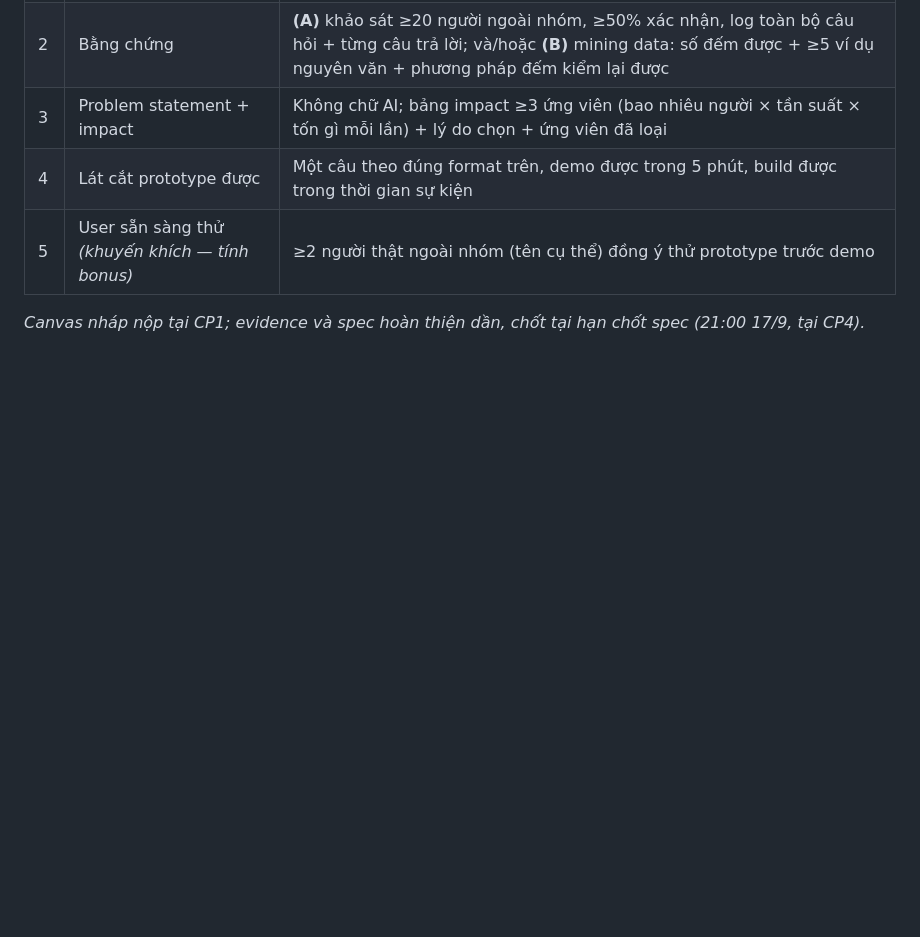
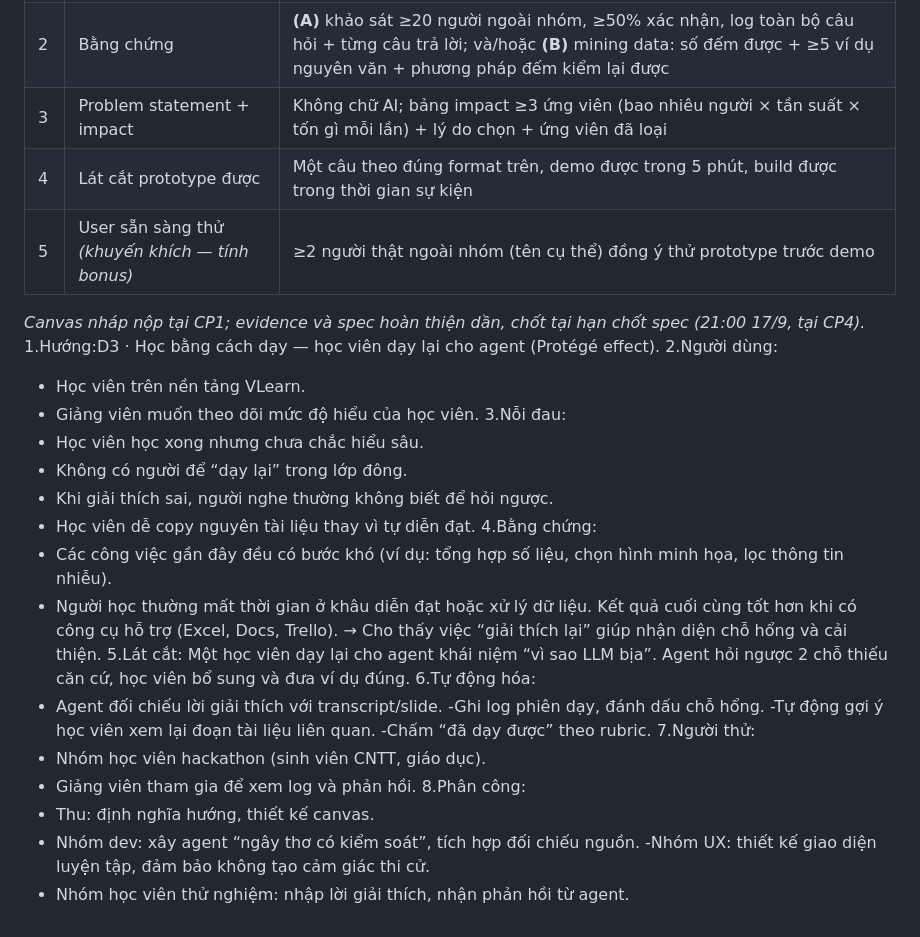
Before and after one commit to zinhcandoit/K4-3A-E403-JCxDc, a Markdown page: 01-challenge-brief.md, the part around the change. Rendered like a GitHub page; blank space fills up the shorter version.

Commit message:
them noi dung canvas

```diff
--- a/01-challenge-brief.md
+++ b/01-challenge-brief.md
@@ -45,3 +45,32 @@ Chatlog VLearn tutor × học viên đã ẩn danh + **6 transcript bài giảng
 | 5 | User sẵn sàng thử *(khuyến khích — tính bonus)* | ≥2 người thật ngoài nhóm (tên cụ thể) đồng ý thử prototype trước demo |
 
 *Canvas nháp nộp tại CP1; evidence và spec hoàn thiện dần, chốt tại hạn chốt spec (21:00 17/9, tại CP4).*
+1.Hướng:D3 · Học bằng cách dạy — học viên dạy lại cho agent (Protégé effect).
+2.Người dùng:
+- Học viên trên nền tảng VLearn.
+- Giảng viên muốn theo dõi mức độ hiểu của học viên.
+3.Nỗi đau:
+- Học viên học xong nhưng chưa chắc hiểu sâu.
+- Không có người để “dạy lại” trong lớp đông.
+- Khi giải thích sai, người nghe thường không biết để hỏi ngược.
+- Học viên dễ copy nguyên tài liệu thay vì tự diễn đạt.
+4.Bằng chứng:
+- Các công việc gần đây đều có bước khó (ví dụ: tổng hợp số liệu, chọn hình minh họa, lọc thông tin nhiễu).
+- Người học thường mất thời gian ở khâu diễn đạt hoặc xử lý dữ liệu.
+Kết quả cuối cùng tốt hơn khi có công cụ hỗ trợ (Excel, Docs, Trello).
+→ Cho thấy việc “giải thích lại” giúp nhận diện chỗ hổng và cải thiện.
+5.Lát cắt:
+Một học viên dạy lại cho agent khái niệm “vì sao LLM bịa”. Agent hỏi ngược 2 chỗ thiếu căn cứ, học viên bổ sung và đưa ví dụ đúng.
+6.Tự động hóa:
+- Agent đối chiếu lời giải thích với transcript/slide.
+-Ghi log phiên dạy, đánh dấu chỗ hổng.
+-Tự động gợi ý học viên xem lại đoạn tài liệu liên quan.
+-Chấm “đã dạy được” theo rubric.
+7.Người thử:
+- Nhóm học viên hackathon (sinh viên CNTT, giáo dục).
+- Giảng viên tham gia để xem log và phản hồi.
+8.Phân công:
+- Thu: định nghĩa hướng, thiết kế canvas.
+- Nhóm dev: xây agent “ngây thơ có kiểm soát”, tích hợp đối chiếu nguồn.
+-Nhóm UX: thiết kế giao diện luyện tập, đảm bảo không tạo cảm giác thi cử.
+- Nhóm học viên thử nghiệm: nhập lời giải thích, nhận phản hồi từ agent.
```
